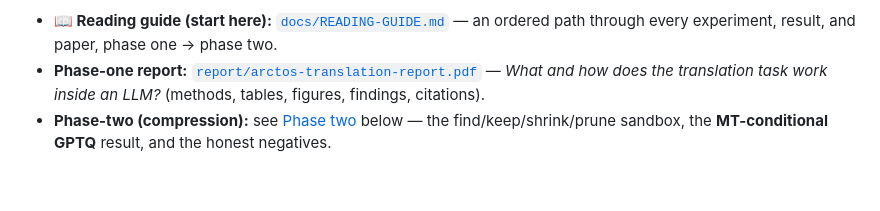
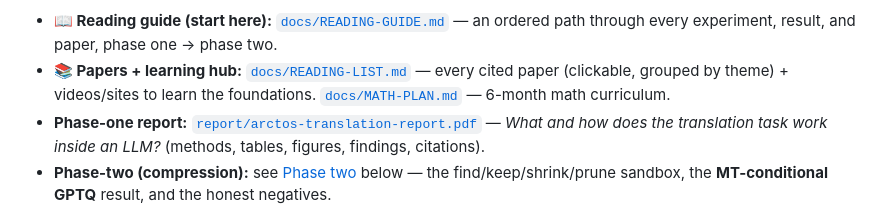
Before and after one commit to lea19019/arctos, a Markdown page: README.md, the part around the change. Drawn GitHub-style; blank space fills up the shorter version.

Commit message:
Add docs/READING-LIST.md: clickable hub of all cited papers (by theme) + foundational videos/sites; link from README
Co-Authored-By: Claude Opus 4.8 (1M context) <noreply@anthropic.com>

```diff
--- a/README.md
+++ b/README.md
@@ -12,6 +12,7 @@ conversion step, not the medium the model computes in* — and this structure
 generalizes across architectures.
 
 - **📖 Reading guide (start here):** [`docs/READING-GUIDE.md`](docs/READING-GUIDE.md) — an ordered path through every experiment, result, and paper, phase one → phase two.
+- **📚 Papers + learning hub:** [`docs/READING-LIST.md`](docs/READING-LIST.md) — every cited paper (clickable, grouped by theme) + videos/sites to learn the foundations. [`docs/MATH-PLAN.md`](docs/MATH-PLAN.md) — 6-month math curriculum.
 - **Phase-one report:** [`report/arctos-translation-report.pdf`](report/arctos-translation-report.pdf) — *What and how does the translation task work inside an LLM?* (methods, tables, figures, findings, citations).
 - **Phase-two (compression):** see [Phase two](#phase-two--compression-for-translation) below — the find/keep/shrink/prune sandbox, the **MT-conditional GPTQ** result, and the honest negatives.
 - **Findings per question:** [`docs/findings/`](docs/findings/) — `q1.md`, `q5.md`, `architecture-comparison.md` (phase one); `phase2-synthesis.md`, `phase2-results.md` (phase two).
```
Also changed, not shown: docs/READING-LIST.md (added, +91 -0 lines).
